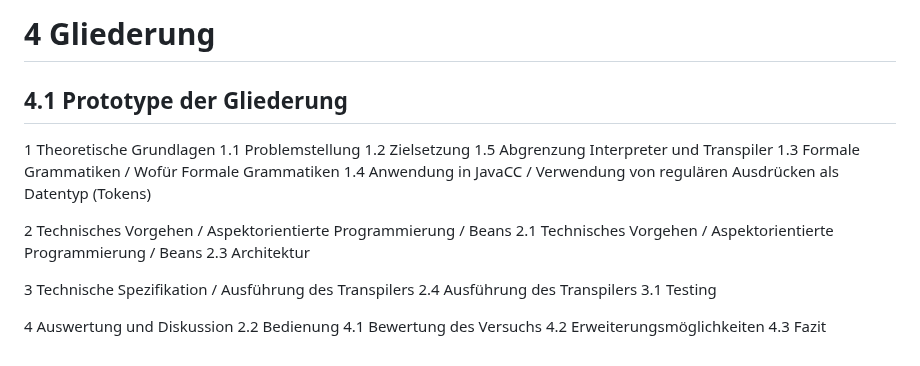
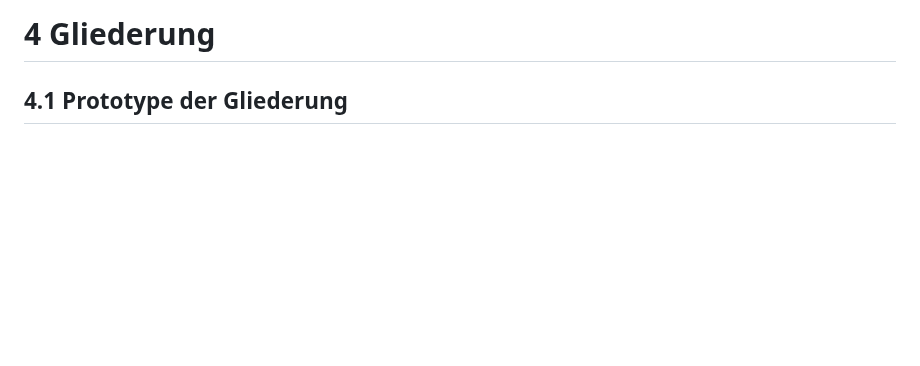
Before and after one commit to lhahner/aspekte-formale-uebersetzung-programmiersprachen, a Markdown page: README.md, the part around the change. Drawn GitHub-style; blank space fills up the shorter version.

```diff
--- a/README.md
+++ b/README.md
@@ -137,23 +137,3 @@ Junior Entwickler die gerade in PL/1 einsteigen.
 
 # 4 Gliederung
 ## 4.1 Prototype der Gliederung
-1 Theoretische Grundlagen
-1.1 Problemstellung
-1.2 Zielsetzung
-1.5 Abgrenzung Interpreter und Transpiler
-1.3 Formale Grammatiken / Wofür Formale Grammatiken
-1.4 Anwendung in JavaCC / Verwendung von regulären Ausdrücken als Datentyp (Tokens)
-
-2 Technisches Vorgehen / Aspektorientierte Programmierung / Beans
-2.1 Technisches Vorgehen / Aspektorientierte Programmierung / Beans
-2.3 Architektur
-
-3 Technische Spezifikation / Ausführung des Transpilers
-2.4 Ausführung des Transpilers
-3.1 Testing
-
-4 Auswertung und Diskussion
-2.2 Bedienung
-4.1 Bewertung des Versuchs
-4.2 Erweiterungsmöglichkeiten
-4.3 Fazit
```
